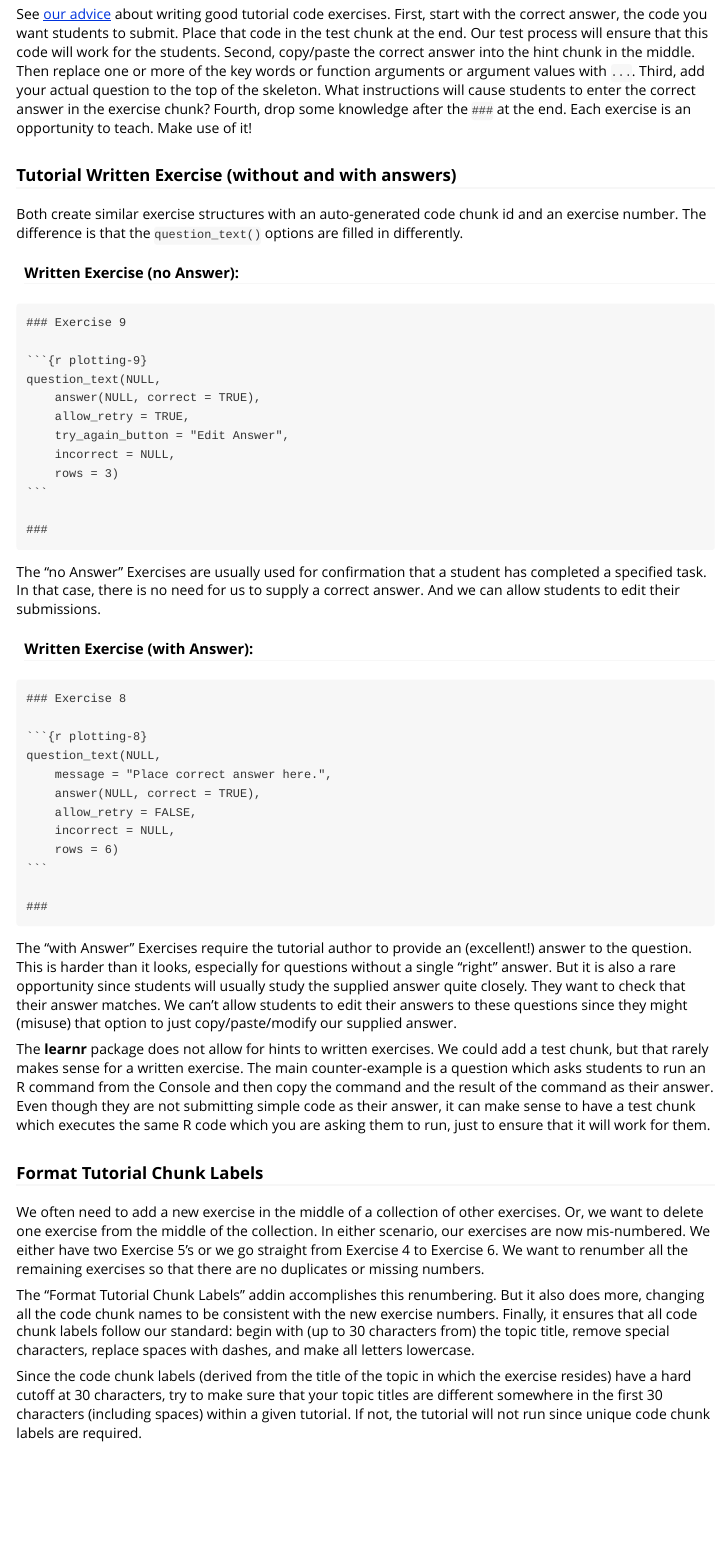
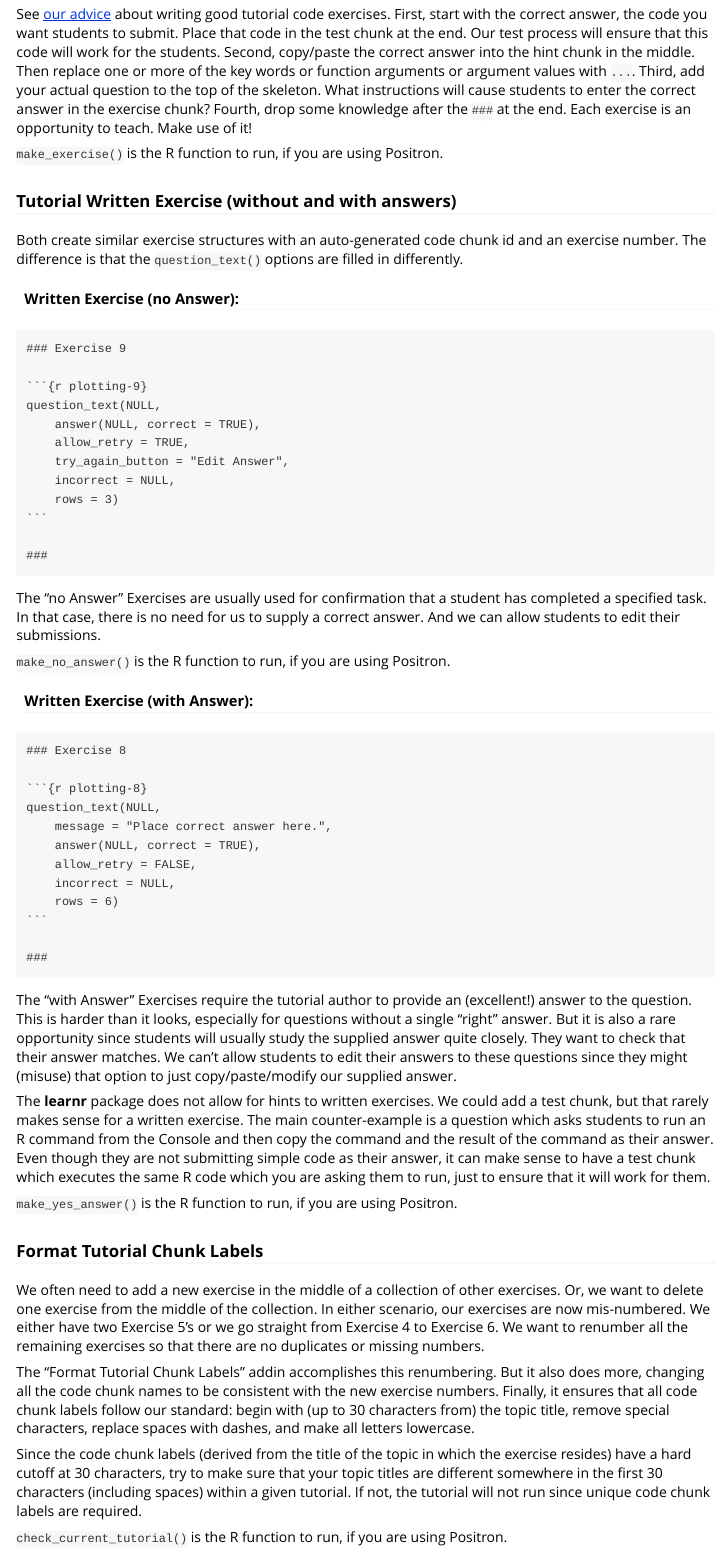
Before and after one commit to PPBDS/tutorial.helpers, an R Markdown document (vignettes/addins.Rmd): the page in a window 1100 px wide, from 1060 px down. Rendered offline with R 4.5, knitr and Pandoc, with nearby package versions.

Commit message:
enable addin functions to run in Positron

`````diff
--- a/vignettes/addins.Rmd
+++ b/vignettes/addins.Rmd
@@ -57,6 +57,8 @@ There are three code chunks included by default: exercise, hint and test. You do
 
 See [our advice](https://ppbds.github.io/tutorial.helpers/articles/instructions.html#exercises) about writing good tutorial code exercises. First, start with the correct answer, the code you want students to submit. Place that code in the test chunk at the end. Our test process will ensure that this code will work for the students. Second, copy/paste the correct answer into the hint chunk in the middle. Then replace one or more of the key words or function arguments or argument values with `...`. Third, add your actual question to the top of the skeleton. What instructions will cause students to enter the correct answer in the exercise chunk? Fourth, drop some knowledge after the `###` at the end. Each exercise is an opportunity to teach. Make use of it!
 
+`make_exercise()` is the R function to run, if you are using Positron.
+
 
 ### Tutorial Written Exercise (without and with answers)
 
@@ -81,6 +83,8 @@ question_text(NULL,
 
 The "no Answer" Exercises are usually used for confirmation that a student has completed a specified task. In that case, there is no need for us to supply a correct answer. And we can allow students to edit their submissions.
 
+`make_no_answer()` is the R function to run, if you are using Positron.
+
 #### Written Exercise (with Answer):
 
 ````{verbatim}
@@ -102,6 +106,7 @@ The "with Answer" Exercises require the tutorial author to provide an (excellent
 
 The **learnr** package does not allow for hints to written exercises. We could add a test chunk, but that rarely makes sense for a written exercise. The main counter-example is a question which asks students to run an R command from the Console and then copy the command and the result of the command as their answer. Even though they are not submitting simple code as their answer, it can make sense to have a test chunk which executes the same R code which you are asking them to run, just to ensure that it will work for them.
 
+`make_yes_answer()` is the R function to run, if you are using Positron.
 
 ### Format Tutorial Chunk Labels
 
@@ -110,3 +115,5 @@ We often need to add a new exercise in the middle of a collection of other exerc
 The "Format Tutorial Chunk Labels" addin accomplishes this renumbering. But it also does more, changing all the code chunk names to be consistent with the new exercise numbers. Finally, it ensures that all code chunk labels follow our standard: begin with (up to 30 characters from) the topic title, remove special characters, replace spaces with dashes, and make all letters lowercase.
 
 Since the code chunk labels (derived from the title of the topic in which the exercise resides) have a hard cutoff at 30 characters, try to make sure that your topic titles are different somewhere in the first 30 characters (including spaces) within a given tutorial. If not, the tutorial will not run since unique code chunk labels are required.
+
+`check_current_tutorial()` is the R function to run, if you are using Positron.
`````
Also changed, not shown: R/make_exercise.R (+2 -1 lines), inst/tutorials/tutorials-in-positron/tutorial.Rmd (+3 -0 lines), 1 other file.
